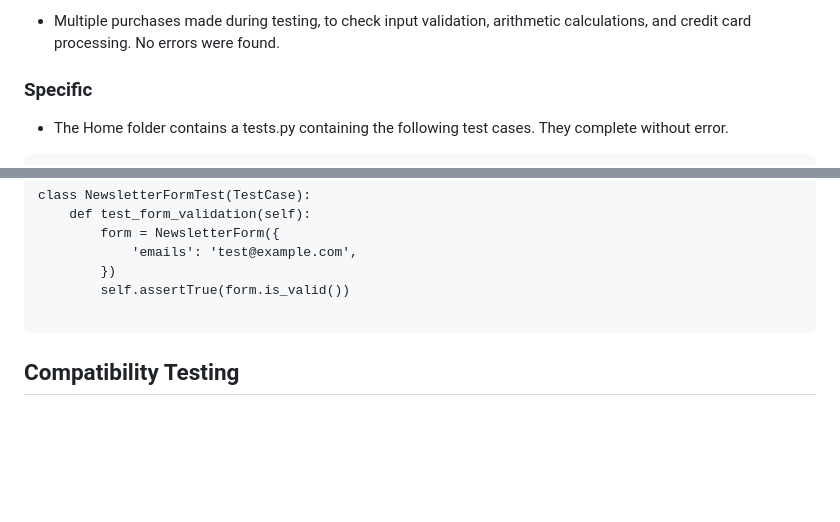
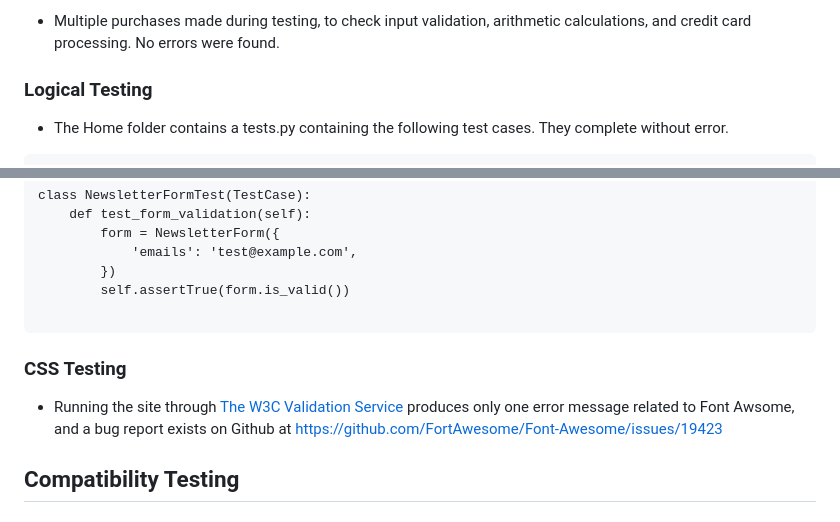
Before and after one commit to tomf247/vittoria, a Markdown page: README.md, 2 parts joined by grey strips. Rendered like a GitHub page; blank space fills up the shorter version.

Commit message:
Add further testing detail to readme.MD

````diff
--- a/README.md
+++ b/README.md
@@ -190,7 +190,7 @@ git push heroku main
 
 - Multiple purchases made during testing, to check input validation, arithmetic calculations, and credit card processing. No errors were found.
 
-### Specific
+### Logical Testing
 
 - The Home folder contains a tests.py containing the following test cases. They complete without error.
 
@@ -258,6 +258,9 @@ class NewsletterFormTest(TestCase):
         self.assertTrue(form.is_valid())
 
 ```
+### CSS Testing
+
+- Running the site through [The W3C Validation Service](https://jigsaw.w3.org/css-validator/validator?uri=https%3A%2F%2Ftf-vittoria.herokuapp.com%2F&profile=css3svg&usermedium=all&warning=1&vextwarning=&lang=en) produces only one error message related to Font Awsome, and a bug report exists on Github at https://github.com/FortAwesome/Font-Awesome/issues/19423
 
 ## Compatibility Testing
 ### Using different browsers
````
